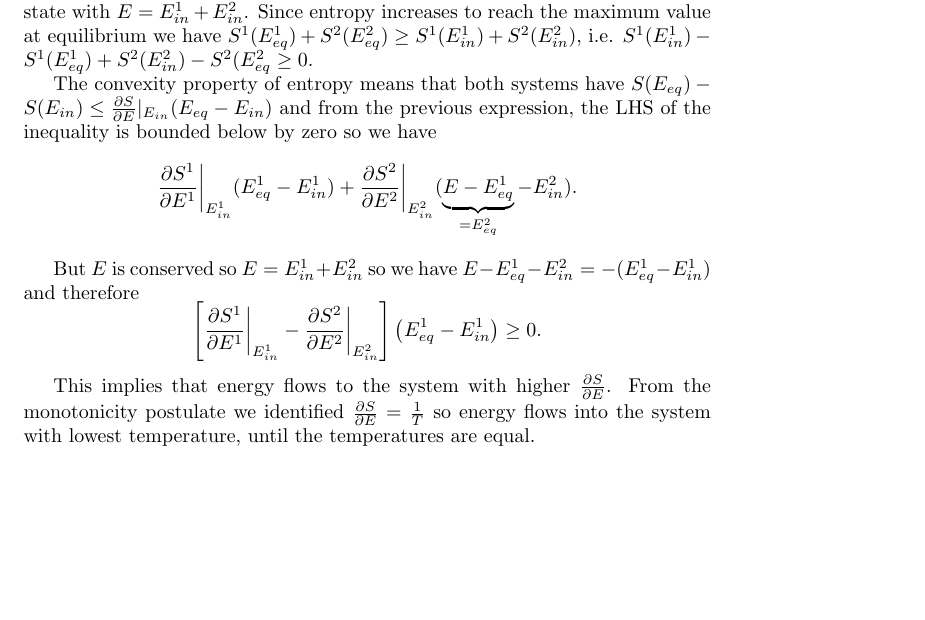
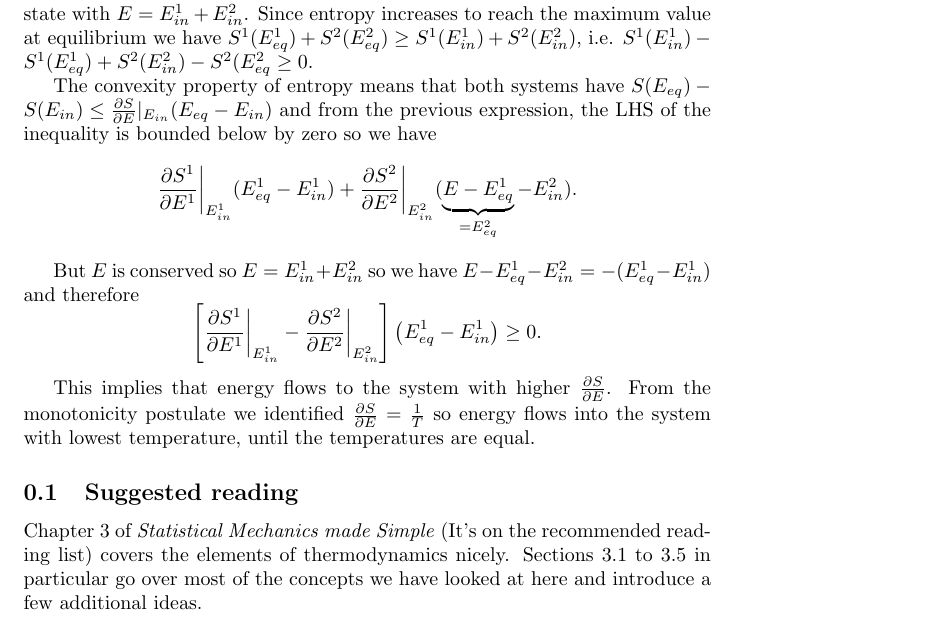
Before and after one commit to droneale/708Notes2018, a LaTeX document (708LectureNotes.tex, which reads 02-thermodynamicsRefresher.tex): part of page 6 of 6, cut so that both start at the same text, the shorter picture padded with empty space. Compiled offline with pdfLaTeX.

Commit message:
added recommended reading

```diff
--- a/02-thermodynamicsRefresher.tex
+++ b/02-thermodynamicsRefresher.tex
@@ -147,3 +147,6 @@ But $E$ is conserved so $E=E^1_{in}+E^2_{in}$ so we have $E-E^1_{eq}-E^2_{in} =
 $$\left[\frac{\partial S^1}{\partial E^1}\bigg\vert_{E^1_{in}} - \frac{\partial S^2}{\partial E^2}\bigg\vert_{E^2_{in}}\right]\left(E^1_{eq}-E^1_{in}\right)\geq 0.$$
 
 This implies that energy flows to the  system with higher $\frac{\partial S}{\partial E}$. From the monotonicity postulate we identified  $\frac{\partial S}{\partial E}= \frac{1}{T}$ so energy flows into the system with lowest temperature, until the temperatures are equal.
+
+\subsection{Suggested reading}
+Chapter 3 of \emph{Statistical Mechanics made Simple} (It's on the recommended reading list) covers the elements of thermodynamics nicely. Sections 3.1 to 3.5 in particular go over most of the concepts we have looked at here and introduce a few additional ideas.
```
